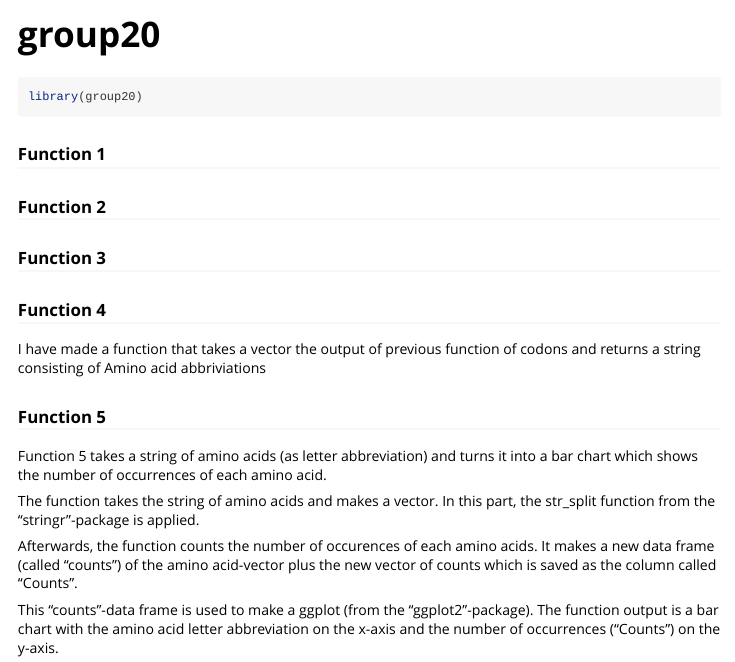
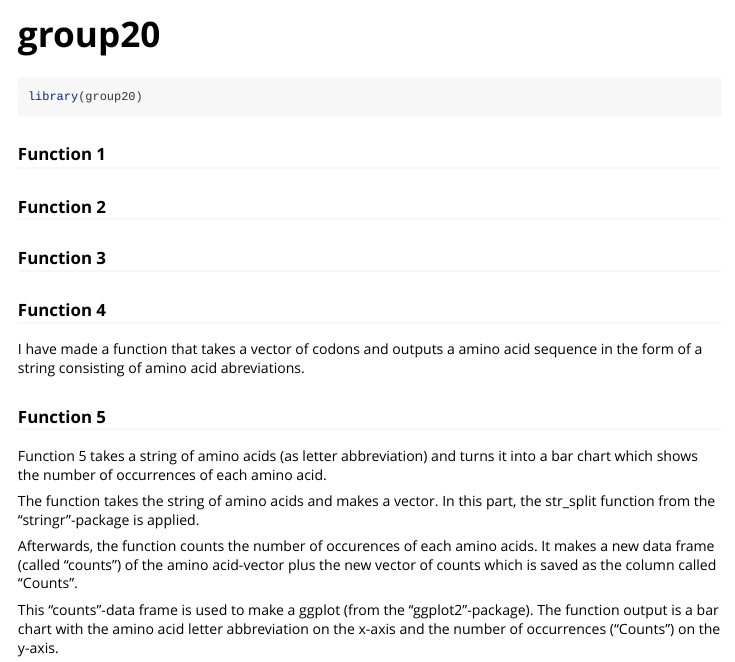
Before and after one commit to rforbiodatascience23/group_20_package, an R Markdown document (vignettes/group20.Rmd): the page in a window 1100 px wide, from its top. Rendered offline with R 4.5, knitr and Pandoc, with nearby package versions.

Commit message:
Written function 4 info

```diff
--- a/vignettes/group20.Rmd
+++ b/vignettes/group20.Rmd
@@ -26,7 +26,7 @@ library(group20)
 
 ### Function 4
 
-I have made a function that takes a vector the output of previous function of codons and returns a string consisting of Amino acid abbriviations
+I have made a function that takes a vector of codons and outputs a amino acid sequence in the form of a string consisting of amino acid abreviations.
 
 ### Function 5
 
```
